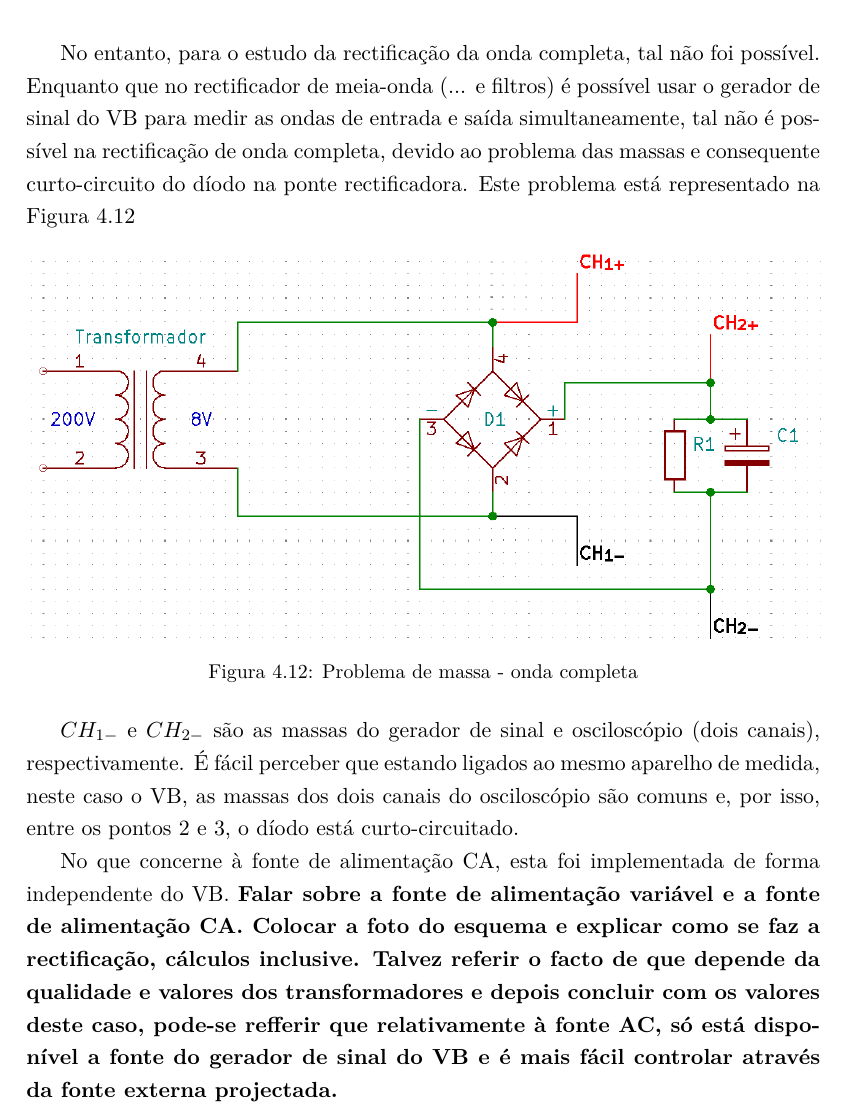
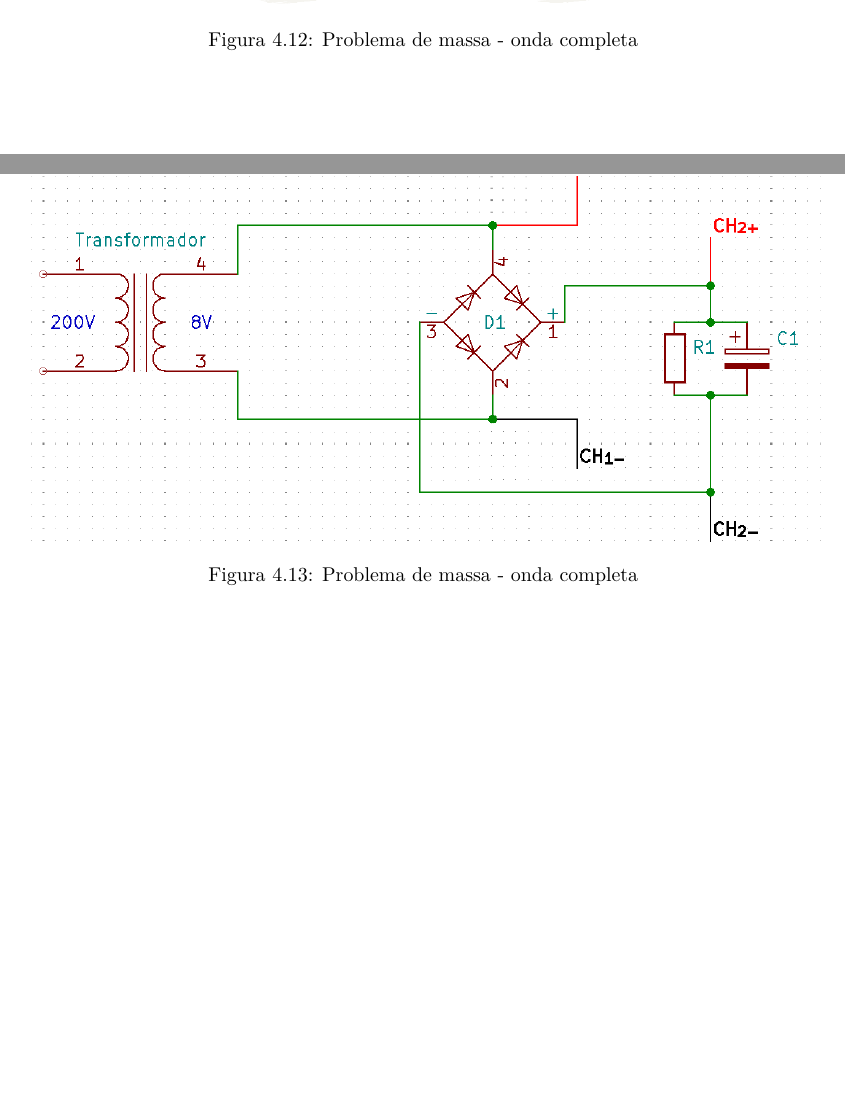
Before and after one commit to eddygrinder/LaRE_LaTeX, a LaTeX thesis (main.tex, which reads chapters/chapter4.tex): part of page 122 of 160 before the commit and two parts of page 122 of 160 after it, the two joined at a grey line, cut at the place of the change, the shorter picture padded with empty space. Compiled offline with pdfLaTeX.

Commit message:
update cap 4 - rectificação onda completa justificação

```diff
--- a/chapters/chapter4.tex
+++ b/chapters/chapter4.tex
@@ -544 +544,5 @@ Na prática e em contexto de sala de aula, a experiência de rectificação de o
 
+\begin{figure}[hbtp]
+	\centering
+	\includegraphics[width=0.8\textwidth]{figures/sch_completa_CC.png}
+	\caption{Problema de massa - onda completa}
@@ -550,8 +555,8 @@ Sendo assim, o uso do transformador jutifica-se pelas seguintes razões:
 	\item Em contexto laboratorial e de sala de aula usa-se um transformador para rectificar a onda completa.
 \end{itemize}
 
-No entanto, para o estudo da rectificação da onda completa, tal não foi possível. Enquanto que no rectificador de meia-onda (... e filtros) é possível usar o gerador de sinal do \acrshort{virtualbench} para medir as ondas de entrada e saída simultaneamente, tal não é possível na rectificação de onda completa, devido ao problema das massas e consequente curto-circuito do díodo na ponte rectificadora.
-Este problema está representado na Figura \ref{fig:ondacompleta-massa}
+%No entanto, para o estudo da rectificação da onda completa, tal não foi possível. Enquanto que no rectificador de meia-onda (... e filtros) é possível usar o gerador de sinal do \acrshort{virtualbench} para medir as ondas de entrada e saída simultaneamente, tal não é possível na rectificação de onda completa, devido ao problema das massas e consequente curto-circuito do díodo na ponte rectificadora.
+%Este problema está representado na Figura \ref{fig:ondacompleta-massa}
 
 \begin{figure}[hbtp]
 	\centering
@@ -560,9 +565,10 @@ Este problema está representado na Figura \ref{fig:ondacompleta-massa}
 	\label{fig:ondacompleta-massa}
 \end{figure}
 
-$CH_{1-}$ e $CH_{2-}$ são as massas do gerador de sinal e osciloscópio (dois canais), respectivamente. É fácil perceber que estando ligados ao mesmo aparelho de medida, neste caso o \acrshort{virtualbench}, as massas dos dois canais do osciloscópio são comuns e, por isso, entre os pontos 2 e 3, o díodo está curto-circuitado.
+%$CH_{1-}$ e $CH_{2-}$ são as massas do gerador de sinal e osciloscópio (dois canais), respectivamente. É fácil perceber que estando ligados ao mesmo aparelho de medida, neste caso o \acrshort{virtualbench}, as massas dos dois canais do osciloscópio são comuns e, por isso, entre os pontos 2 e 3, o díodo está curto-circuitado.
 
-No que concerne à fonte de alimentação \acrshort{ca}, esta foi implementada de forma independente do \acrshort{virtualbench}. \textbf{Falar sobre a fonte de alimentação variável e a fonte de alimentação \acrshort{ca}. Colocar a foto do esquema e explicar como se faz a rectificação, cálculos inclusive. Talvez referir o facto de que depende da qualidade e valores dos transformadores e depois concluir com os valores deste caso, pode-se refferir que relativamente à fonte AC, só está disponível a fonte do gerador de sinal do VB e é mais fácil controlar através da fonte externa projectada.}
+
+%No que concerne à fonte de alimentação \acrshort{ca}, esta foi implementada de forma independente do \acrshort{virtualbench}. \textbf{Falar sobre a fonte de alimentação variável e a fonte de alimentação \acrshort{ca}. Colocar a foto do esquema e explicar como se faz a rectificação, cálculos inclusive. Talvez referir o facto de que depende da qualidade e valores dos transformadores e depois concluir com os valores deste caso, pode-se refferir que relativamente à fonte AC, só está disponível a fonte do gerador de sinal do VB e é mais fácil controlar através da fonte externa projectada.}
 
 
 O QUE FAZER A SEGUIR:
```
Also changed, not shown: figures/sch_completa_CC.png (added), chapters/chapter4.tex (9 more changed lines), 13 other files.
